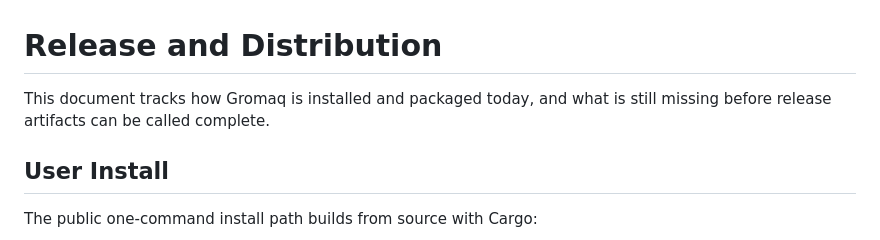
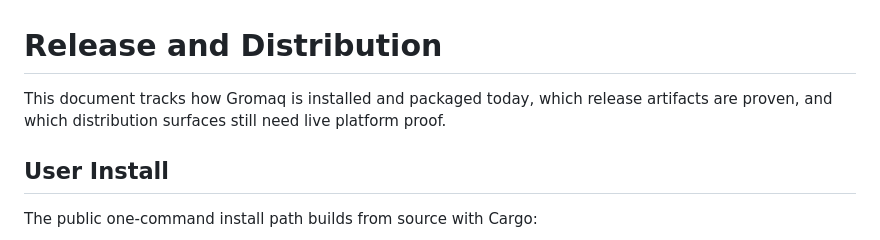
Before and after one commit to vicotrbb/gromaq, a Markdown page: documentation/release.md, the part around the change. Rendered like a GitHub page.

```diff
--- a/documentation/release.md
+++ b/documentation/release.md
@@ -1,7 +1,8 @@
 # Release and Distribution
 
-This document tracks how Gromaq is installed and packaged today, and what is
-still missing before release artifacts can be called complete.
+This document tracks how Gromaq is installed and packaged today, which release
+artifacts are proven, and which distribution surfaces still need live platform
+proof.
 
 ## User Install
 
```
Also changed, not shown: documentation/compatibility.md (+2 -2 lines).
